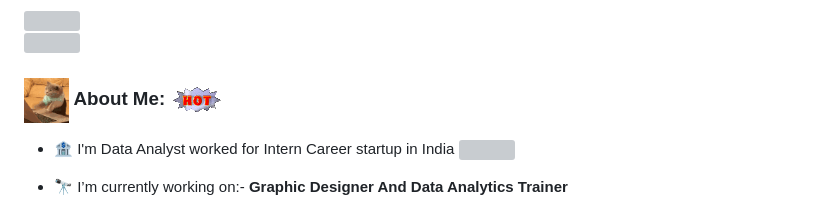
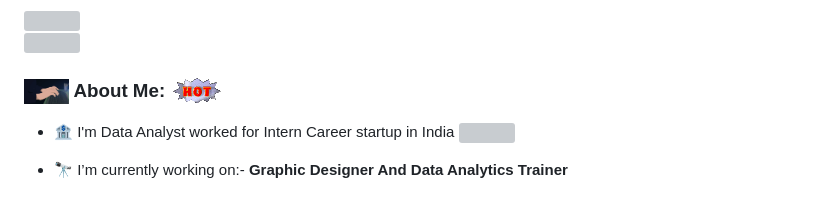
Before and after one commit to iamAntimPal/iamAntimPal, a Markdown page: README.md, the part around the change. GitHub-like rendering; pictures changed too: assets/cat.gif (added); grey boxes are pictures that could not be loaded.

Commit message:
gif update
Co-Authored-By: Shiwangi Srivastava <174641070+IamShiwangi@users.noreply.github.com>
Co-Authored-By: Antim-IWP <203163676+Antim-IWP@users.noreply.github.com>

```diff
--- a/README.md
+++ b/README.md
@@ -57,7 +57,7 @@
 <!-- <img align="right" height="300" width="500" alt="GIF" src="https://media.giphy.com/media/836HiJc7pgzy8iNXCn/giphy.gif" /> -->
 
 <div>
- <h3 align="left"> <img height="25" src="./assets/cat-typing.gif" width="45" />  About Me: <img src="./assets/hot.gif"></h3>
+ <h3 align="left"> <img height="25" src="./assets/cat.gif" width="45" />  About Me: <img src="./assets/hot.gif"></h3>
 
 - 🏦 I'm Data Analyst worked for Intern Career startup in India
       <img src="https://media.giphy.com/media/WUlplcMpOCEmTGBtBW/giphy.gif" width="30">
```
